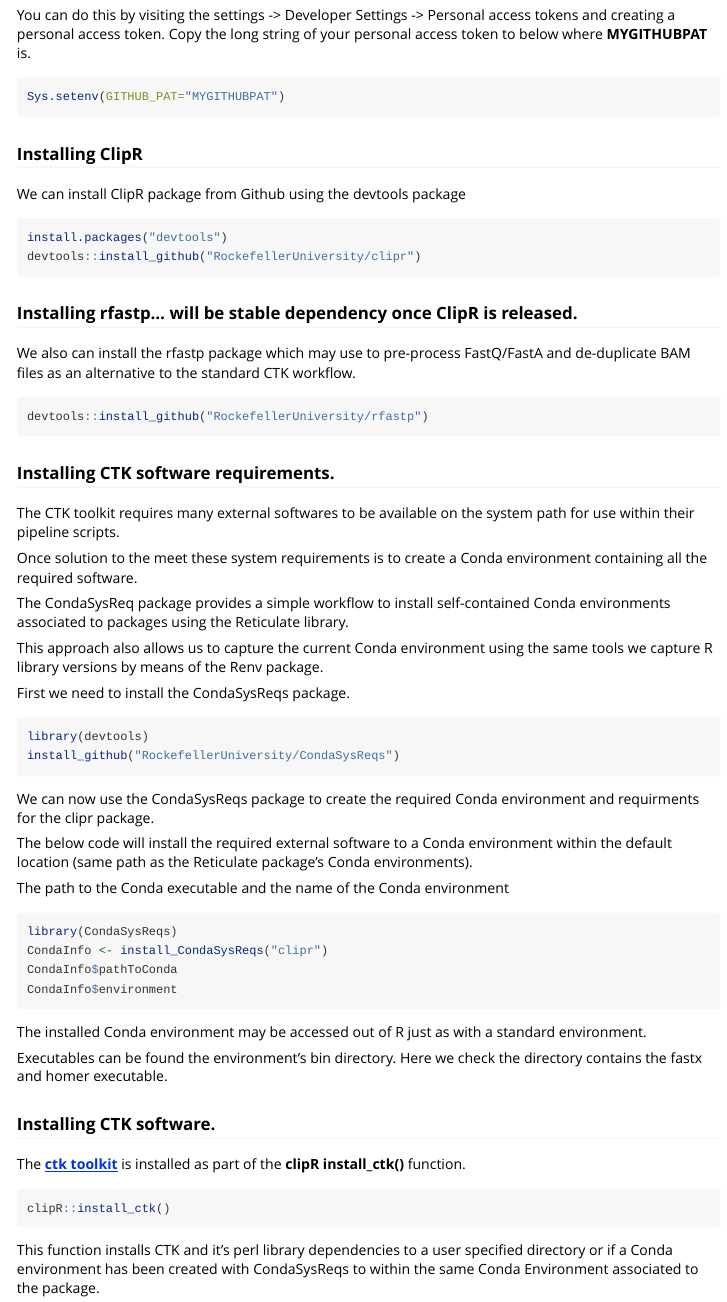
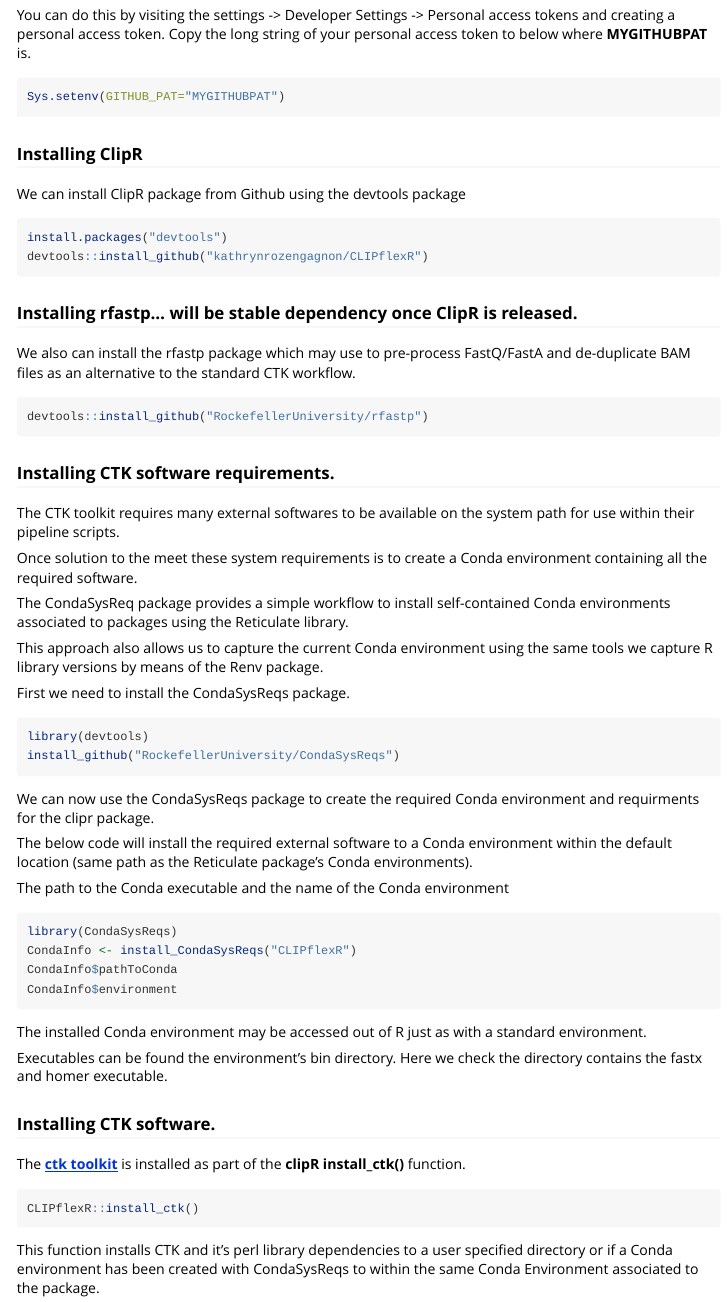
Before and after one commit to kathrynrozengagnon/CLIPflexR, an R Markdown document (vignettes/installCliPR.Rmd): the page in a window 1100 px wide, from 430 px down. Rendered offline with R 4.5, knitr and Pandoc, with nearby package versions; some code elsewhere in the file could not run offline.

Commit message:
Updates for installation

````diff
--- a/vignettes/installCliPR.Rmd
+++ b/vignettes/installCliPR.Rmd
@@ -40,7 +40,7 @@
 
 ```{r installClipR,echo=TRUE,eval=FALSE}
 install.packages("devtools")
-devtools::install_github("RockefellerUniversity/clipr")
+devtools::install_github("kathrynrozengagnon/CLIPflexR")
 ```
 
 ### Installing rfastp... will be stable dependency once ClipR is released.
@@ -75,7 +75,7 @@
 The path to the Conda executable and the name of the Conda environment
 ```{r installConda_Reqs,echo=TRUE,eval=FALSE}
 library(CondaSysReqs)
-CondaInfo <- install_CondaSysReqs("clipr")
+CondaInfo <- install_CondaSysReqs("CLIPflexR")
 CondaInfo$pathToConda
 CondaInfo$environment
 ```
@@ -99,7 +99,7 @@
 
 
 ```{r installCTK,echo=TRUE,eval=FALSE}
-clipR::install_ctk()
+CLIPflexR::install_ctk()
 ```
 
 This function installs CTK and it's perl library dependencies to a user specified directory or if a Conda environment has been created with CondaSysReqs to within the same Conda Environment associated to the package.
````
Also changed, not shown: R/installCTK.R (+3 -7 lines), 3 other files.
